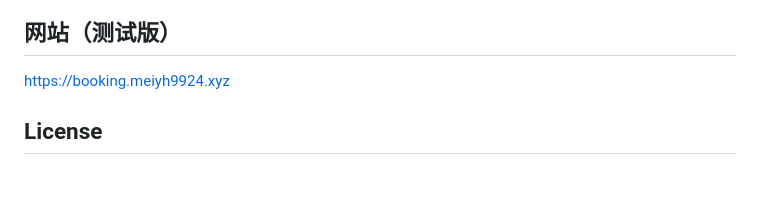
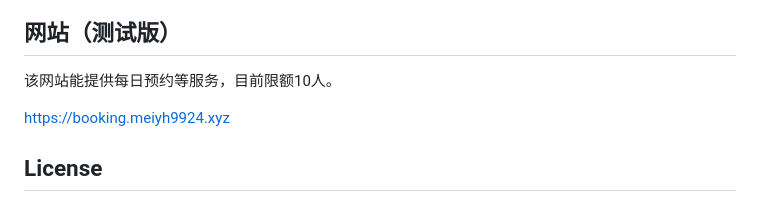
Before and after one commit to xiaoyoumi9924/jlu-booking, a Markdown page: README.md, the part around the change. GitHub-like rendering; blank space fills up the shorter version.

Commit message:
Update README with website booking information
Added information about the website's daily booking service.

```diff
--- a/README.md
+++ b/README.md
@@ -97,6 +97,7 @@ Linux：运行 `JLU Booking`
 - [安全说明](SECURITY.md)
 
 ## 网站（测试版）
+该网站能提供每日预约等服务，目前限额10人。
 
 [https://booking.meiyh9924.xyz](https://booking.meiyh9924.xyz)
 
```
